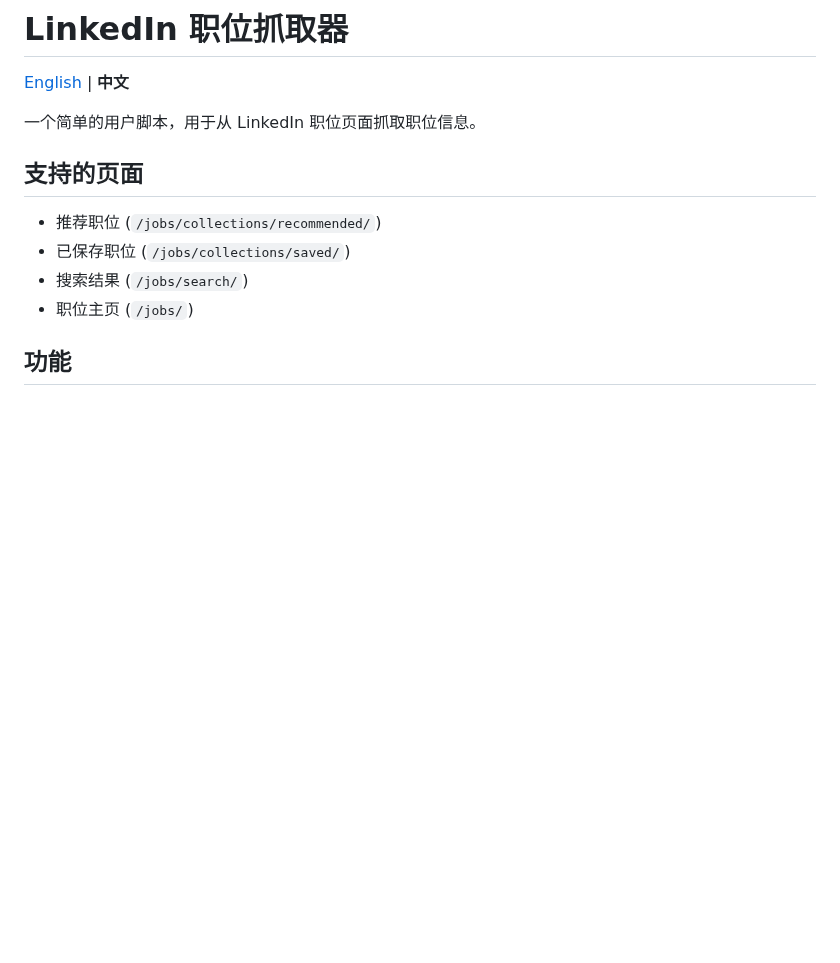
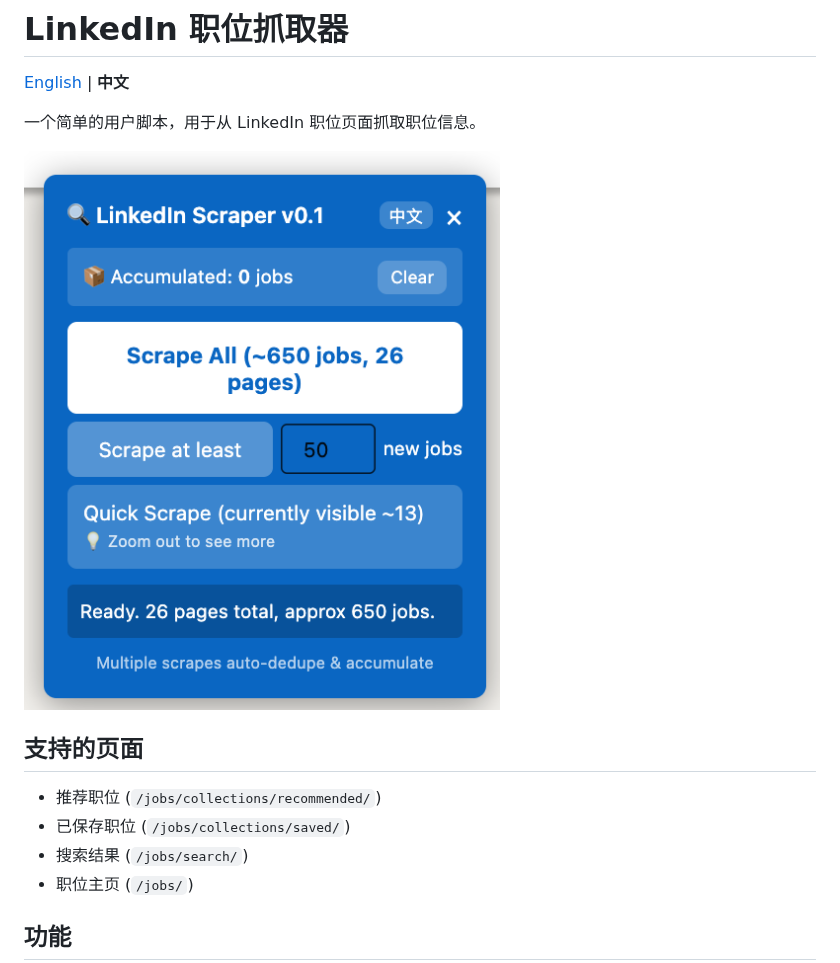
Before and after one commit to qinip/linkedin-job-scraper, a Markdown page: README_zh.md, the part around the change. GitHub-like rendering; pictures changed too: screenshot.png (added); blank space fills up the shorter version.

```diff
--- a/README_zh.md
+++ b/README_zh.md
@@ -3,6 +3,8 @@
 [English](README.md) | **中文**
 
 一个简单的用户脚本，用于从 LinkedIn 职位页面抓取职位信息。
+
+![截图](screenshot.png)
 
 ## 支持的页面
 
```
Also changed, not shown: README.md (+2 -0 lines).
